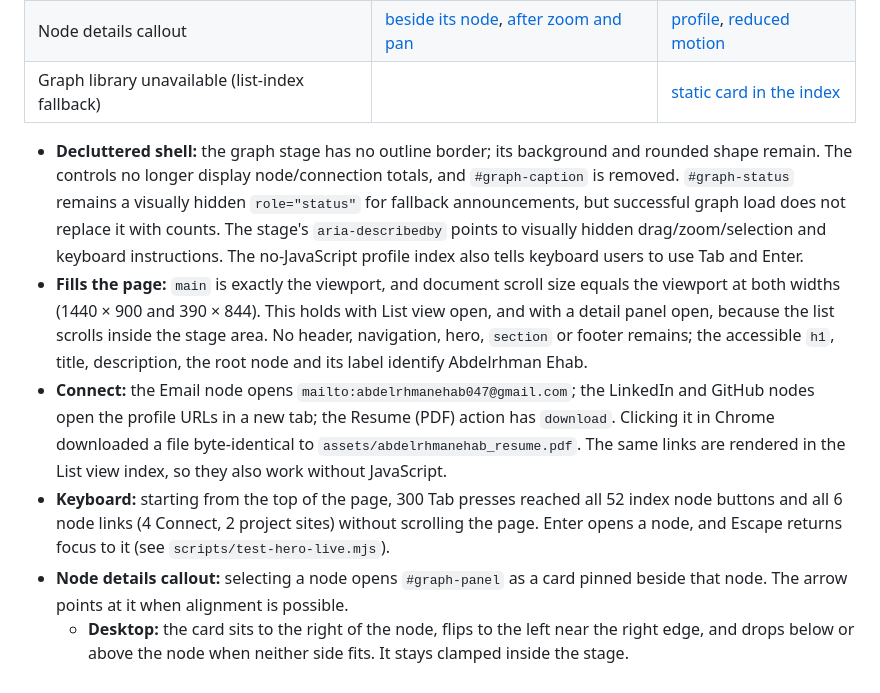
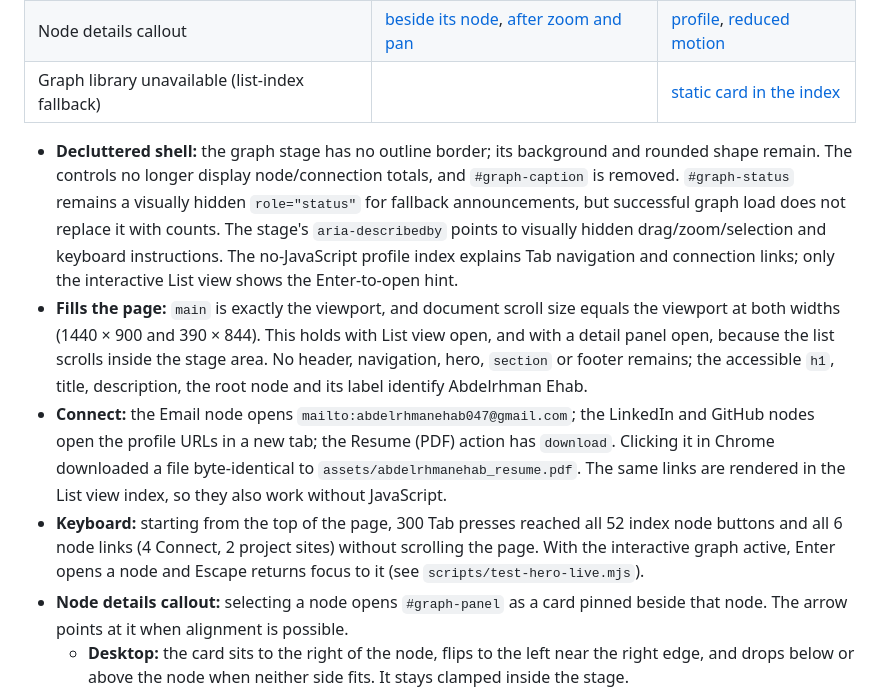
Before and after one commit to abdelrhmanehab10/abdelrhman-ehab-portfolio, a Markdown page: docs/graph-only/verification.md, the part around the change. GitHub-like rendering.

Commit message:
no-mistakes(review): Correct view-specific keyboard guidance in verification notes

```diff
--- a/docs/graph-only/verification.md
+++ b/docs/graph-only/verification.md
@@ -10,10 +10,10 @@ The page is the graph view alone. Fresh default-view screenshots were captured f
 | Node details callout | [beside its node](desktop-callout.png), [after zoom and pan](desktop-callout-panned.png) | [profile](mobile-callout-profile.png), [reduced motion](mobile-callout-reduced.png) |
 | Graph library unavailable (list-index fallback) | | [static card in the index](mobile-fallback-detail.png) |
 
-- **Decluttered shell:** the graph stage has no outline border; its background and rounded shape remain. The controls no longer display node/connection totals, and `#graph-caption` is removed. `#graph-status` remains a visually hidden `role="status"` for fallback announcements, but successful graph load does not replace it with counts. The stage's `aria-describedby` points to visually hidden drag/zoom/selection and keyboard instructions. The no-JavaScript profile index also tells keyboard users to use Tab and Enter.
+- **Decluttered shell:** the graph stage has no outline border; its background and rounded shape remain. The controls no longer display node/connection totals, and `#graph-caption` is removed. `#graph-status` remains a visually hidden `role="status"` for fallback announcements, but successful graph load does not replace it with counts. The stage's `aria-describedby` points to visually hidden drag/zoom/selection and keyboard instructions. The no-JavaScript profile index explains Tab navigation and connection links; only the interactive List view shows the Enter-to-open hint.
 - **Fills the page:** `main` is exactly the viewport, and document scroll size equals the viewport at both widths (1440 × 900 and 390 × 844). This holds with List view open, and with a detail panel open, because the list scrolls inside the stage area. No header, navigation, hero, `section` or footer remains; the accessible `h1`, title, description, the root node and its label identify Abdelrhman Ehab.
 - **Connect:** the Email node opens `mailto:abdelrhmanehab047@gmail.com`; the LinkedIn and GitHub nodes open the profile URLs in a new tab; the Resume (PDF) action has `download`. Clicking it in Chrome downloaded a file byte-identical to `assets/abdelrhmanehab_resume.pdf`. The same links are rendered in the List view index, so they also work without JavaScript.
-- **Keyboard:** starting from the top of the page, 300 Tab presses reached all 52 index node buttons and all 6 node links (4 Connect, 2 project sites) without scrolling the page. Enter opens a node, and Escape returns focus to it (see `scripts/test-hero-live.mjs`).
+- **Keyboard:** starting from the top of the page, 300 Tab presses reached all 52 index node buttons and all 6 node links (4 Connect, 2 project sites) without scrolling the page. With the interactive graph active, Enter opens a node and Escape returns focus to it (see `scripts/test-hero-live.mjs`).
 - **Node details callout:** selecting a node opens `#graph-panel` as a card pinned beside that node. The arrow points at it when alignment is possible.
   - **Desktop:** the card sits to the right of the node, flips to the left near the right edge, and drops below or above the node when neither side fits. It stays clamped inside the stage.
   - **Phone:** the card sits full-width below the node, or above it near the bottom of the stage.
```
